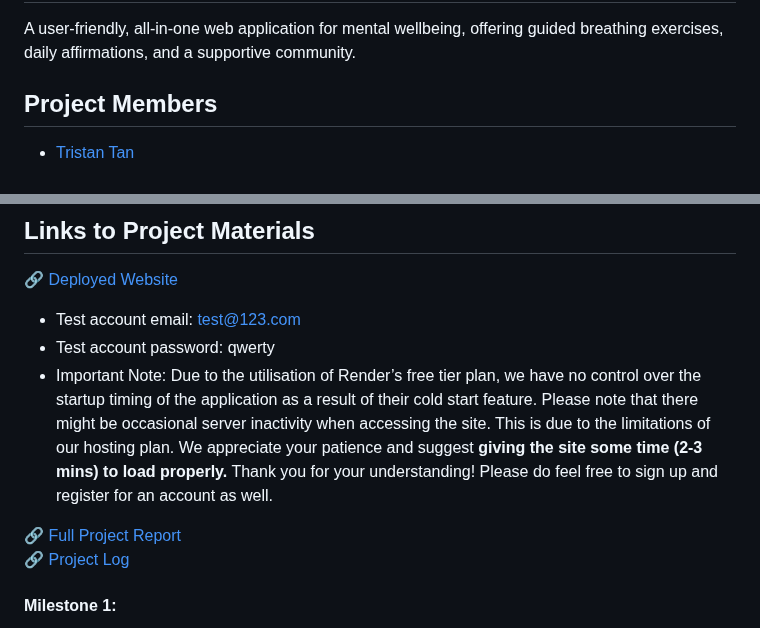
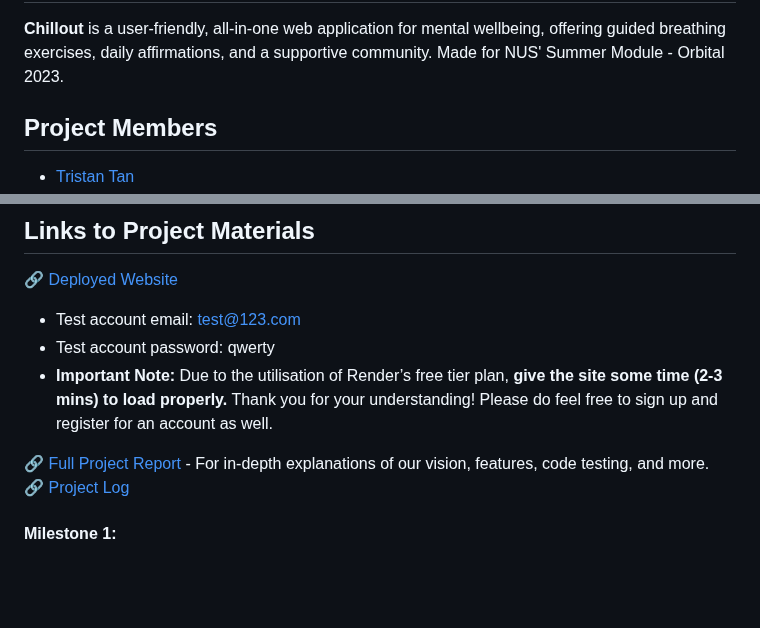
Before and after one commit to tristantanjh/ParticleHoppers, a Markdown page: README.md, 2 parts joined by grey strips. GitHub-like rendering; blank space fills up the shorter version.

```diff
--- a/README.md
+++ b/README.md
@@ -2,6 +6,6 @@
 
 ## Summary
-A user-friendly, all-in-one web application for mental wellbeing, offering guided breathing exercises, daily affirmations, and a supportive community.
+<strong>Chillout</strong> is a user-friendly, all-in-one web application for mental wellbeing, offering guided breathing exercises, daily affirmations, and a supportive community. Made for NUS' Summer Module - Orbital 2023.
 
 ## Project Members
 - [Tristan Tan](https://github.com/tristantanjh)
@@ -15,10 +19,10 @@ A user-friendly, all-in-one web application for mental wellbeing, offering guide
 :link: [Deployed Website](deployable.onrender.com) <br />
 - Test account email: test@123.com <br />
 - Test account password: qwerty <br />
-- Important Note:
-Due to the utilisation of Render’s free tier plan, we have no control over the startup timing of the application as a result of their cold start feature. Please note that there might be occasional server inactivity when accessing the site. This is due to the limitations of our hosting plan. We appreciate your patience and suggest <strong>giving the site some time (2-3 mins) to load properly.</strong> Thank you for your understanding! Please do feel free to sign up and register for an account as well.  <br />
+- <strong>Important Note: </strong>
+Due to the utilisation of Render’s free tier plan, <strong>give the site some time (2-3 mins) to load properly.</strong> Thank you for your understanding! Please do feel free to sign up and register for an account as well.  <br />
 
-:link: [Full Project Report](https://docs.google.com/document/d/1ctNVm1ha0iiPmlu6EHwB36X8JLEnm9yRs0PH3Cgq8eE/edit?usp=sharing) <br />
+:link: [Full Project Report](https://docs.google.com/document/d/1ctNVm1ha0iiPmlu6EHwB36X8JLEnm9yRs0PH3Cgq8eE/edit?usp=sharing) - For in-depth explanations of our vision, features, code testing, and more.<br />
 :link: [Project Log](https://docs.google.com/spreadsheets/d/1cML4a_aWpPTm2hQLwyhGzjmt5MItagE3rgn5ERFA23M/edit?usp=sharing) <br />
 #### Milestone 1:
 :link: [Project Poster](https://drive.google.com/file/d/1wKMOjY1evthR4v6OxI13As8c7c-RTsiU/view?usp=share_link) <br />
```
Also changed, not shown: other parts of README.md (+5 -1 lines).
